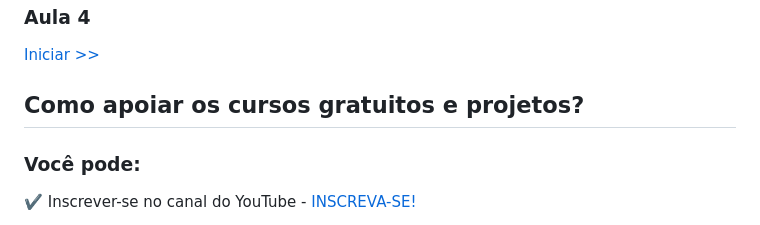
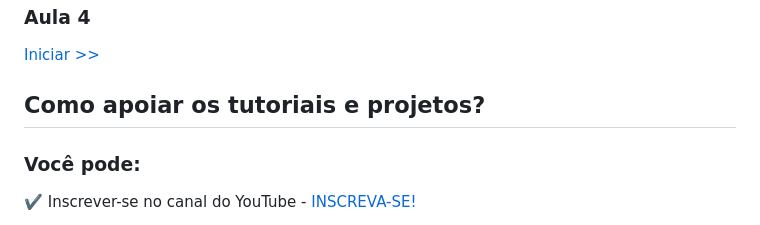
Before and after one commit to professorjosedeassis/mysql, a Markdown page: README.md, the part around the change. Rendered like a GitHub page.

```diff
--- a/README.md
+++ b/README.md
@@ -25,7 +25,7 @@ Professor José de Assis
 [Iniciar >>](https://github.com/professorjosedeassis/mysql/tree/master/aula3)
 ### Aula 4
 [Iniciar >>](https://github.com/professorjosedeassis/mysql/tree/master/aula4)
-## Como apoiar os cursos gratuitos e projetos?
+## Como apoiar os tutoriais e projetos?
 ### Você pode:
 :heavy_check_mark: Inscrever-se no canal do YouTube - [INSCREVA-SE!](https://www.youtube.com/c/RoboticapraticaBr/?sub_confirmation=1)
 
```
